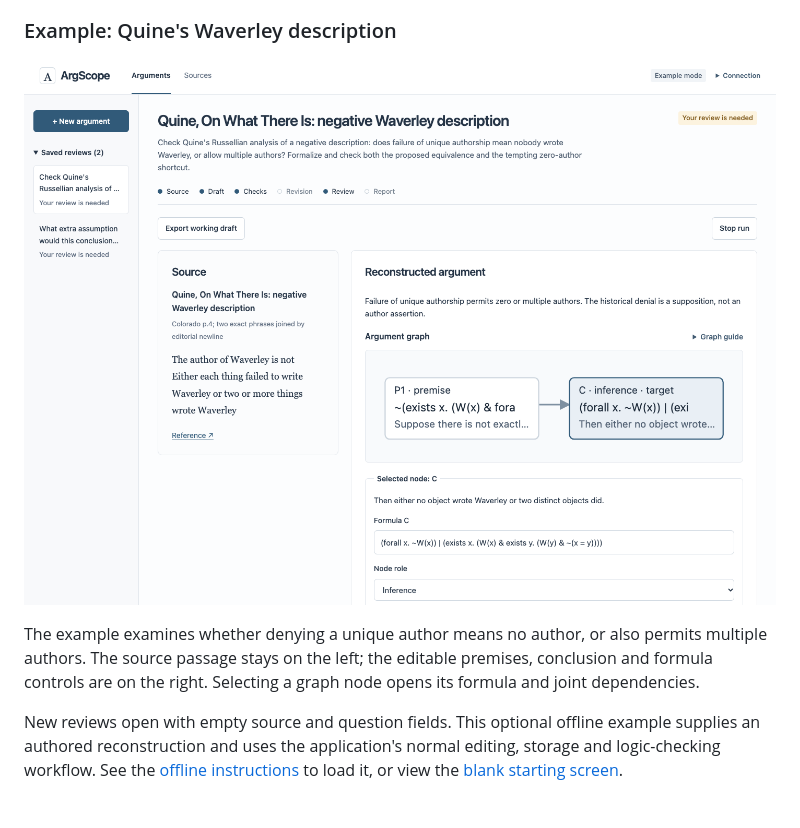
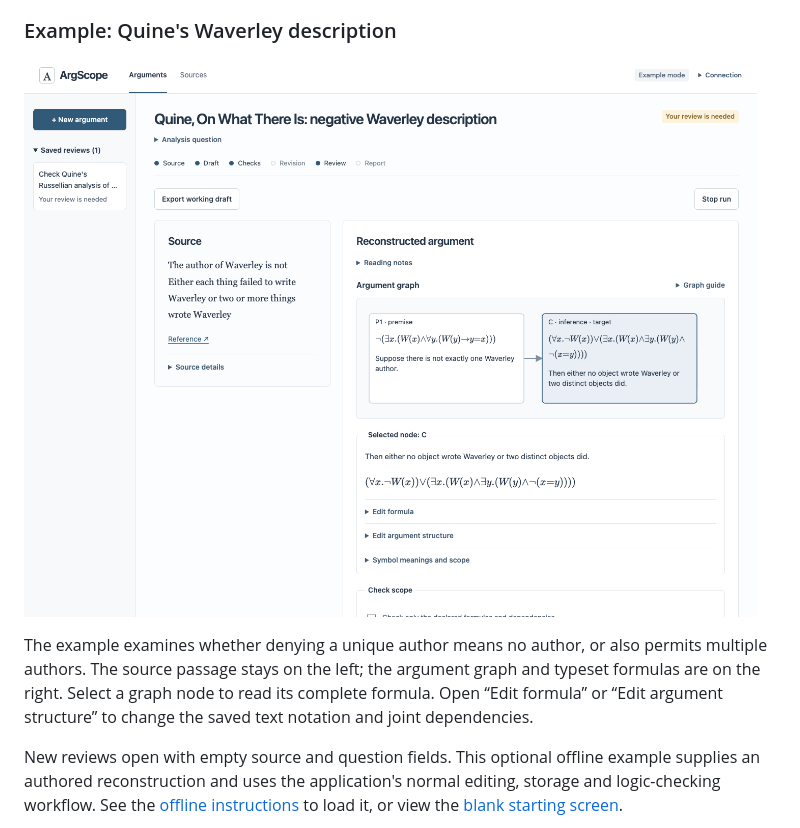
Before and after one commit to RebekahLllimx/ArgScope, a Markdown page: README.md, the part around the change. Rendered like a GitHub page; pictures changed too: workbench/docs/assets/review.png.

Commit message:
docs: update formula interface screenshot and usage

```diff
--- a/README.md
+++ b/README.md
@@ -25,9 +25,10 @@ compare saved versions, and export the resulting review.
 ![Quine example: source passage, argument graph and formula editor](workbench/docs/assets/review.png)
 
 The example examines whether denying a unique author means no author, or also
-permits multiple authors. The source passage stays on the left; the editable
-premises, conclusion and formula controls are on the right. Selecting a graph
-node opens its formula and joint dependencies.
+permits multiple authors. The source passage stays on the left; the argument
+graph and typeset formulas are on the right. Select a graph node to read its
+complete formula. Open “Edit formula” or “Edit argument structure” to change the
+saved text notation and joint dependencies.
 
 New reviews open with empty source and question fields. This optional offline
 example supplies an authored reconstruction and uses the application's normal
```
Also changed, not shown: 1 other file.
